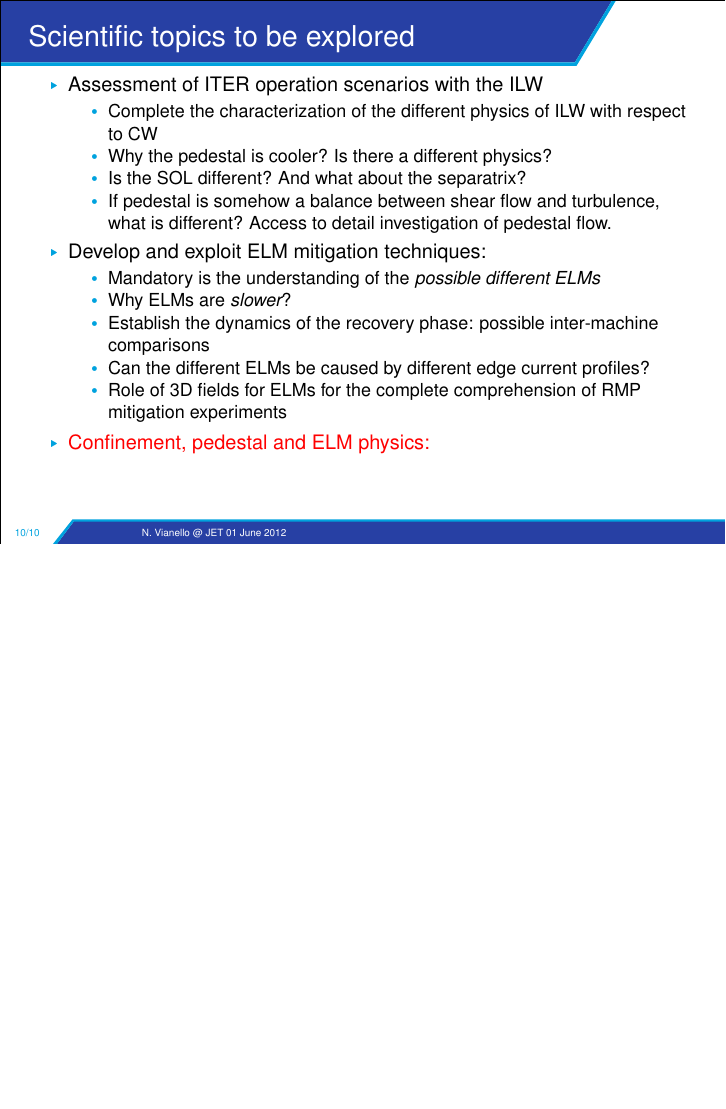
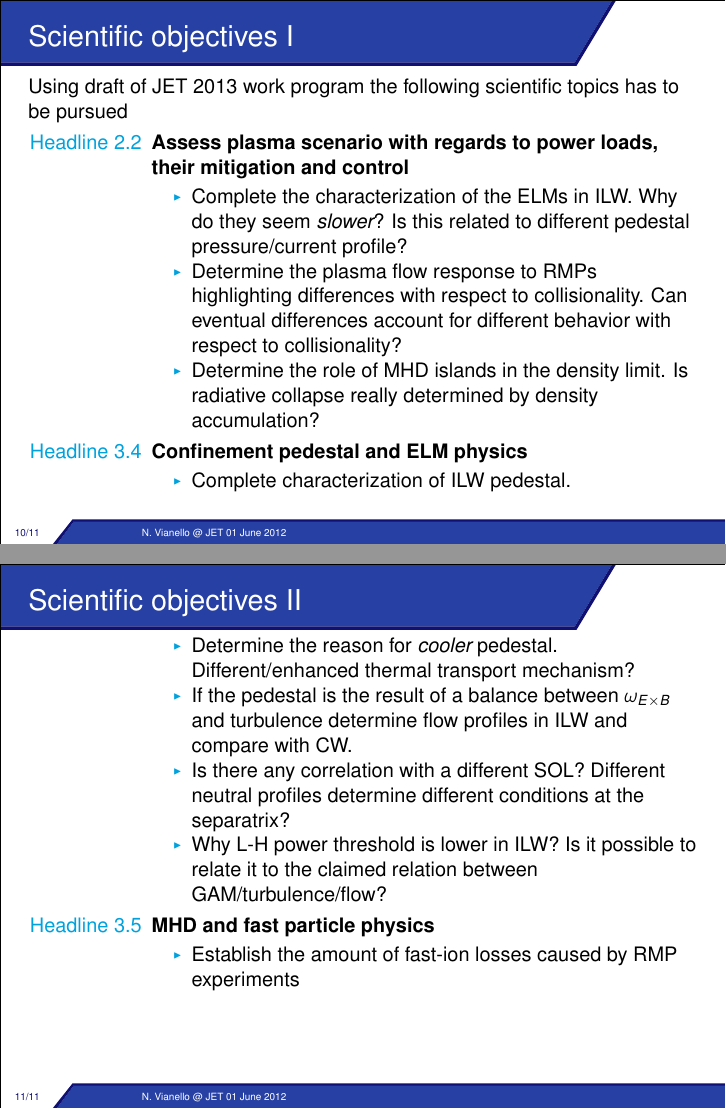
Before and after one commit to nicolavianello/curriculum, LaTeX slides (presentation/research-activity.tex): page 28 of 28 before the commit and pages 28 and 29 of 29 after it, the two joined at a grey line, the shorter picture padded with empty space. The pictures show the PDF file presentation/research-activity.pdf that the author committed with the source.

Commit message:
presentazione finita

```diff
--- a/presentation/research-activity.tex
+++ b/presentation/research-activity.tex
@@ -384,32 +386,69 @@ $\langle \tilde{v}_{\perp}\tilde{v}_r\tilde{n}\rangle$
 \end{itemize}
 \end{frame}
 
-\begin{frame}{Scientific topics to be explored}
-\begin{itemize}
-\item Assessment of ITER operation scenarios with the ILW
-  \begin{itemize}
-    \item Complete the characterization of the different physics of ILW with respect to CW
-     \item Why the pedestal is cooler? Is there a different physics?
-    \item Is the SOL different? And what about the separatrix?
-    \item If pedestal is
-    somehow a balance between shear flow and turbulence, what is different? Access to detail investigation
-    of pedestal flow.
-  \end{itemize}
-\item Develop and exploit ELM mitigation techniques:
-\begin{itemize}
- \item Mandatory is the understanding of the \emph{possible different ELMs}
- \item Why ELMs are \emph{slower}?
- \item Establish the dynamics of the recovery phase
-   extending inter-machine comparison also in the recovery phase
- \item Can the different ELMs be caused by different edge current profiles?
- \item Role of 3D fields for ELMs for the complete comprehension of RMP mitigation experiments
- \item Role of 3D fields on the flow: ambipolar response to magnetic perturbation
-
-\end{itemize}
-
-
-\end{itemize}
+\begin{frame}[allowframebreaks]
+  \frametitle{Scientific objectives}
+  Using draft of JET 2013 work program the following scientific topics
+  has to be pursued
+  \begin{description}
+  \item[Headline 2.2] \textbf{Assess plasma scenario with regards to
+      power loads, their mitigation and control}
+    \begin{itemize}
+    \item Complete the characterization of the ELMs in ILW. Why do they
+      seem \emph{slower}? Is this related to different pedestal
+      pressure/current profile?
+    \item Determine the plasma flow response to RMPs highlighting
+      differences with respect to collisionality. Can eventual differences account for different behavior with respect to
+      collisionality?
+    \item Determine the role of MHD islands in the density limit. Is
+      radiative collapse really determined by density accumulation?
+    \end{itemize}
+  \item[Headline 3.4] \textbf{Confinement pedestal and ELM physics}
+    \begin{itemize}
+    \item Complete characterization of ILW pedestal.
+    \item Determine the
+      reason for \emph{cooler} pedestal. Different/enhanced thermal
+      transport mechanism?
+    \item If the pedestal is the result of a balance between
+      $\omega_{E\times B}$ and turbulence determine flow profiles in
+      ILW and compare with CW.
+    \item Is there any correlation with a different SOL? Different
+      neutral profiles determine different conditions at the separatrix?
+    \item Why L-H power threshold is lower in ILW? Is it possible to
+      relate it to the claimed relation between GAM/turbulence/flow?
+    \end{itemize}
+  \item[Headline 3.5] \textbf{MHD and fast particle physics}
+    \begin{itemize}
+    \item Establish the amount of fast-ion losses caused by RMP
+      experiments
+    \end{itemize}
+  \end{description}
 \end{frame}
 
 
+% \begin{frame}{Scientific topics to be explored}
+% \begin{itemize}
+% \item Assessment of ITER operation scenarios with the ILW
+%   \begin{itemize}
+%     \item Complete the characterization of the different physics of ILW with respect to CW
+%      \item Why the pedestal is cooler? Is there a different physics?
+%     \item Is the SOL different? And what about the separatrix?
+%     \item If pedestal is
+%     somehow a balance between shear flow and turbulence, what is different? Access to detail investigation
+%     of pedestal flow.
+%   \end{itemize}
+% \item Develop and exploit ELM mitigation techniques:
+% \begin{itemize}
+%  \item Mandatory is the comprehension of \emph{possible different ELMs}
+%  \item Why ELMs are \emph{slower}?
+%  \item Establish the dynamics of the recovery phase
+%    extending inter-machine comparison also in the recovery phase
+%  \item Can the different ELMs be caused by different edge current profiles?
+%  \item Role of 3D fields for ELMs for the complete comprehension of RMP mitigation experiments
+%  \item Role of 3D fields on the flow: ambipolar response to magnetic perturbation
+%   \end{itemize}
+% \end{itemize}
+% \end{frame}
+
+
 \end{document}
```
Also changed, not shown: presentation/pdf_box/Torus.pdf (added), presentation/research-activity.pdf, presentation/research-activity.tex (60 more changed lines), 1 other file.
